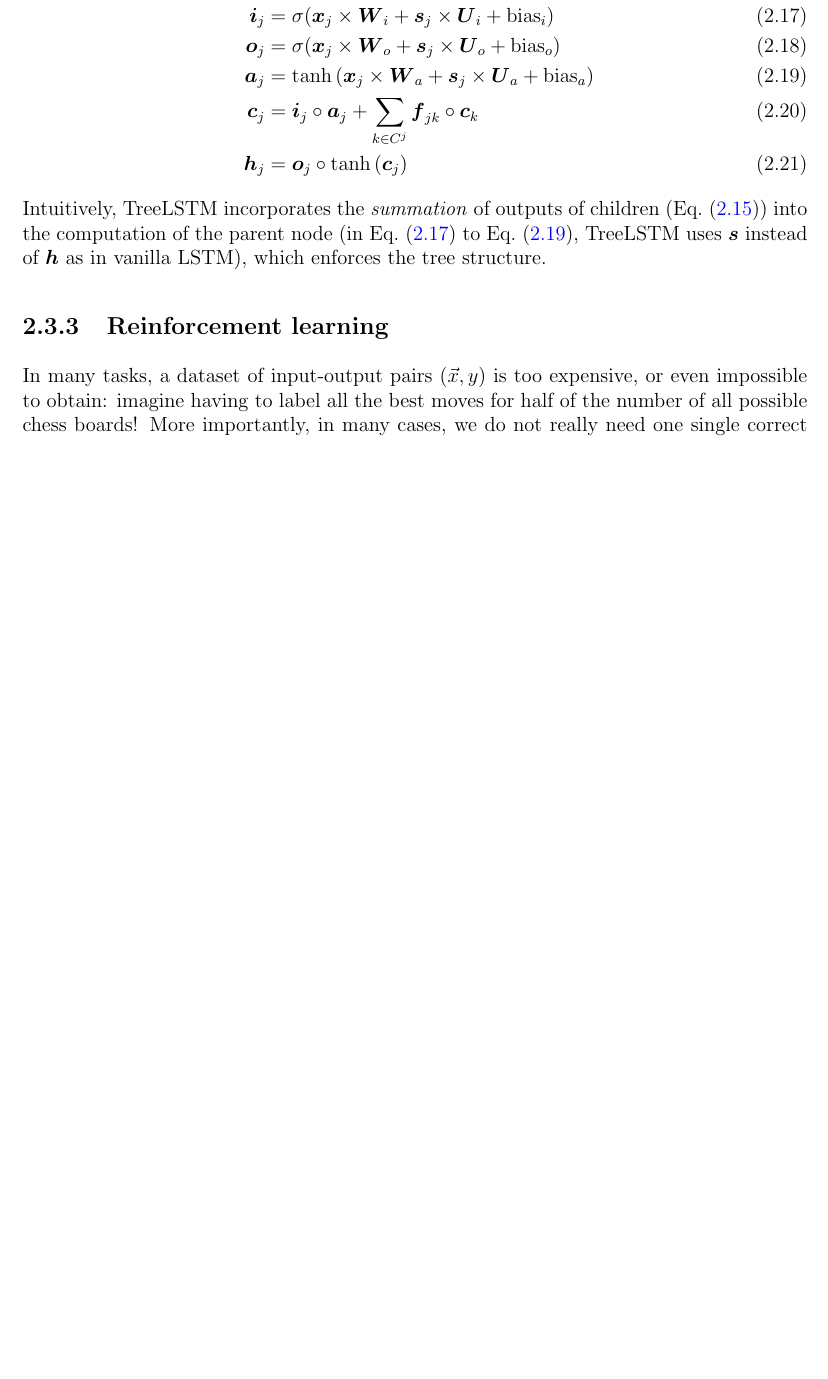
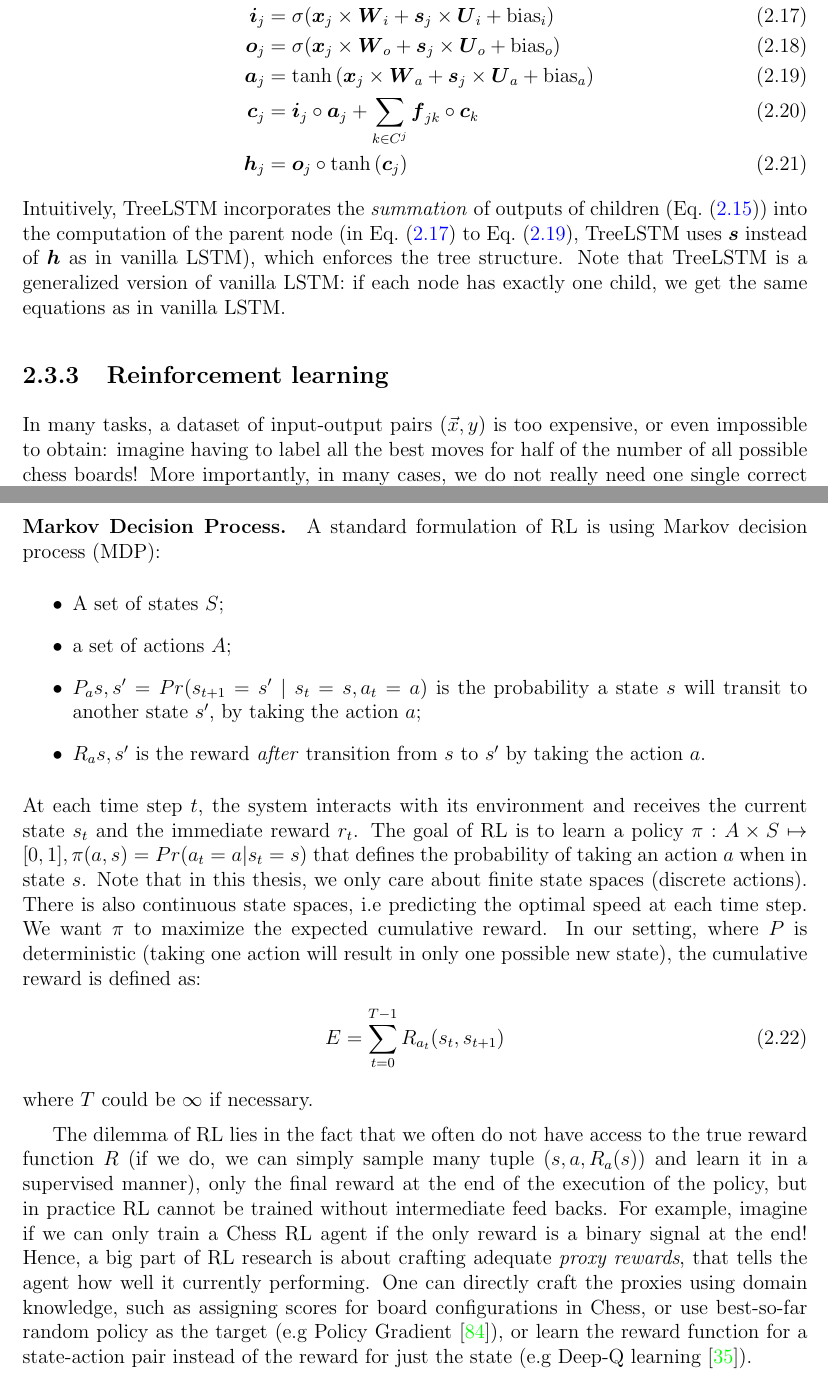
Before and after one commit to nhamlv-55/Nham-s-Master-Thesis, a LaTeX thesis (0.0.tex, which reads 2-3-Deep-learning.tex): part of page 29 of 73 before the commit and two parts of pages 29 and 30 of 74 after it, the two joined at a grey line, cut so that both start at the same text, the shorter picture padded with empty space. Compiled offline with pdfLaTeX.

Commit message:
done with RL

```diff
--- a/2-3-Deep-learning.tex
+++ b/2-3-Deep-learning.tex
@@ -132,9 +132,14 @@ Intuitively, TreeLSTM incorporates the \emph{summation} of outputs of children
 (\cref{eq:summation}) into the computation of the parent node
 (in \cref{eq:tree-lstm-update-i} to \cref{eq:tree-lstm-update-a}, TreeLSTM uses
 $\vs$ instead of $\vh$ as in vanilla LSTM), which enforces the tree structure.
+Note that TreeLSTM is a generalized version of vanilla LSTM: if each node has exactly one child, we get the same equations as in
+vanilla LSTM.
 %% Recurrent neural networks (RNNs) are widely used in natural language processingtasks, especially speech recognition and machine translation. The primary goal ofRNNs is to approximate the mapping from a sequence of inputsx(1),...,x(t)to eithera single outputyor a sequence of outputsy(1),...,y(t). An RNN defines a mappingh(t)=f(h(t−1),x(t);θ)(2.2)whereh(t)is the hidden state, from which the final outputy(t)can be computed byeither a non-linear transformation or an MLP.11
 %% Popular RNN models.A simple RNN model can be. The key issue of such a simple form is that the long-termdependencies are hard to capture, which makes training extremely difficult. Toaddress this issue, a commonly used RNN model is the long short-term memorynetwork (LSTM) [89], which introduces amemory cell with various gatesto preservestate over a long sequence.LSTM maintains two states — the original hidden state and a newly introducedcontextstate (or memory cell). At a high level, LSTM defines a mapping functionas follows:h(t),c(t)=f(h(t−1),c(t−1),x(t);θ)(2.4)whereh(t)is the hidden state andc(t)is the context state. These two states areupdated by three gates — input gatei(t), forget gatef(t)and output gateo(t)asfollows:i(t)=σ(Wix(t)+Uih(t−1)+bi)f(t)=σ(Wfx(t)+Ufh(t−1)+bf)o(t)=σ(Wox(t)+Uoh(t−1)+bo)u(t)=tanh(Wux(t)+Uuh(t−1)+bu)c(t)=i(t)u(t)+f(t)c(t−1)h(t)=o(t)tanh(c(t))(2.5)whereθ=  [Wi,Ui,bi,Wf,Uf,bf,Wo,Uo,bo,Wu,Uu,bu],σis the sigmoid function,andis the element-wise product.Two common variants of LSTM are gated recurrent units (GRUs) [41] and tree-structured LSTM (Tree-LSTM) [177]. The former simplifies gates of LSTM for effi-ciency while the latter extends the modeling ability to tree structures.12
 
 \subsection{Reinforcement learning}
 % In many tasks, the learning goal is beyond predicting some predefined label for a given input. Instead, the learning goal is to reach some beneficial state after a se- quence of actions following a set of rules from some initial state. Thus, what is really learned is a policy, which predicts an action given a state and the action is ideally optimal towards the ultimate beneficial state. Reinforcement learning is a system- atic methodology of solving this exact problem and has achieved remarkable suc- cesses in many challenging problems, particularly games. Prominent examples are strategical games like Chess [93] and Go [166], and video games like Atari [124], StarCraft [179], and Dota [132].
-In many tasks, a dataset of input-output pairs $(\vec{x}, y)$ is too expensive, or even impossible to obtain: imagine having to label all the best moves for half of the number of all possible chess boards! More importantly, in many cases, we do not really need one single correct output, but many possible outputs are equally good, as long as their cumulative effects are the same: as long as we reach the destination in time, it doesn't really matter whether our speed at time $t$ is 40 or 50 km/h. To solve those two problems, we need to have a learning paradigm that optimizes for a global \emph{goal}, while collecting the data all by itself. \emph{Reinforcement learning} is such a paradigm, and has achieved remarkable successes in many difficult tasks, such as Robotics \cite{convai} or playing board games \cite{td-gammon, alphago}.
+In many tasks, a dataset of input-output pairs $(\vec{x}, y)$ is too expensive,
+or even impossible to obtain: imagine having to label all the best moves for
+half of the number of all possible chess boards! More importantly, in many
+cases, we do not really need one single correct output, but many possible
@@ -140,0 +154,37 @@ In many tasks, a dataset of input-output pairs $(\vec{x}, y)$ is too expensive,
+\paragraph{Markov Decision Process.} A standard formulation of RL is using
+Markov decision process (MDP):
+\begin{itemize}
+  \item A set of states $S$;
+  \item a set of actions $A$;
+  \item $P_a{s, s'} = Pr(s_{t+1} = s' \mid s_t = s, a_t = a)$ is the probability
+    a state $s$ will transit to another state $s'$, by taking the action $a$;
+  \item $R_a{s, s'}$ is the reward \emph{after} transition from $s$ to $s'$ by
+    taking the action $a$.
+\end{itemize}
+At each time step $t$, the system interacts with its environment and receives
+the current state $s_t$ and the immediate reward $r_t$. The goal of RL is to
+learn a policy $\pi: A \times S \mapsto [0, 1], \pi(a, s) = Pr(a_t=a|s_t=s)$
+that defines the probability of taking an action $a$ when in state $s$. Note
+that in this thesis, we only care about finite state spaces (discrete actions).
+There is also continuous state spaces, i.e predicting the
+optimal speed at each time step. We want $\pi$ to maximize the expected
+cumulative reward. In our setting, where $P$ is deterministic (taking one action
+will result in only one possible new state), the cumulative
+reward is defined as:
+\begin{align}
+  E = \sum_{t=0}^{T-1}{R_{a_t}(s_t, s_{t+1})}
+\end{align}
+where $T$ could be $\infty$ if necessary.
+
+The dilemma of RL lies in the fact that we often do not have access to the true
+reward function $R$ (if we do, we can simply sample many tuple $(s, a,
+R_a(s))$ and learn it in a supervised manner), only the final reward at the
+end of the execution of the policy, but in practice RL cannot be trained without
+intermediate feed backs. For example, imagine if we can only train a Chess RL agent if the
+only reward is a binary signal at the end! Hence, a big part of RL research is
+about crafting adequate \emph{proxy rewards}, that tells the agent how well
+it currently performing. One can directly craft the proxies using domain
+knowledge, such as assigning scores for board configurations in Chess, or use
+best-so-far random policy as the target (e.g Policy Gradient \cite{reinforce}), or learn the reward
+function for a state-action pair instead of the reward for just the state
+(e.g Deep-Q learning \cite{deepq}).
```
Also changed, not shown: uw-ethesis.bib (+12 -0 lines), 2-3-Deep-learning.tex (10 more changed lines).
